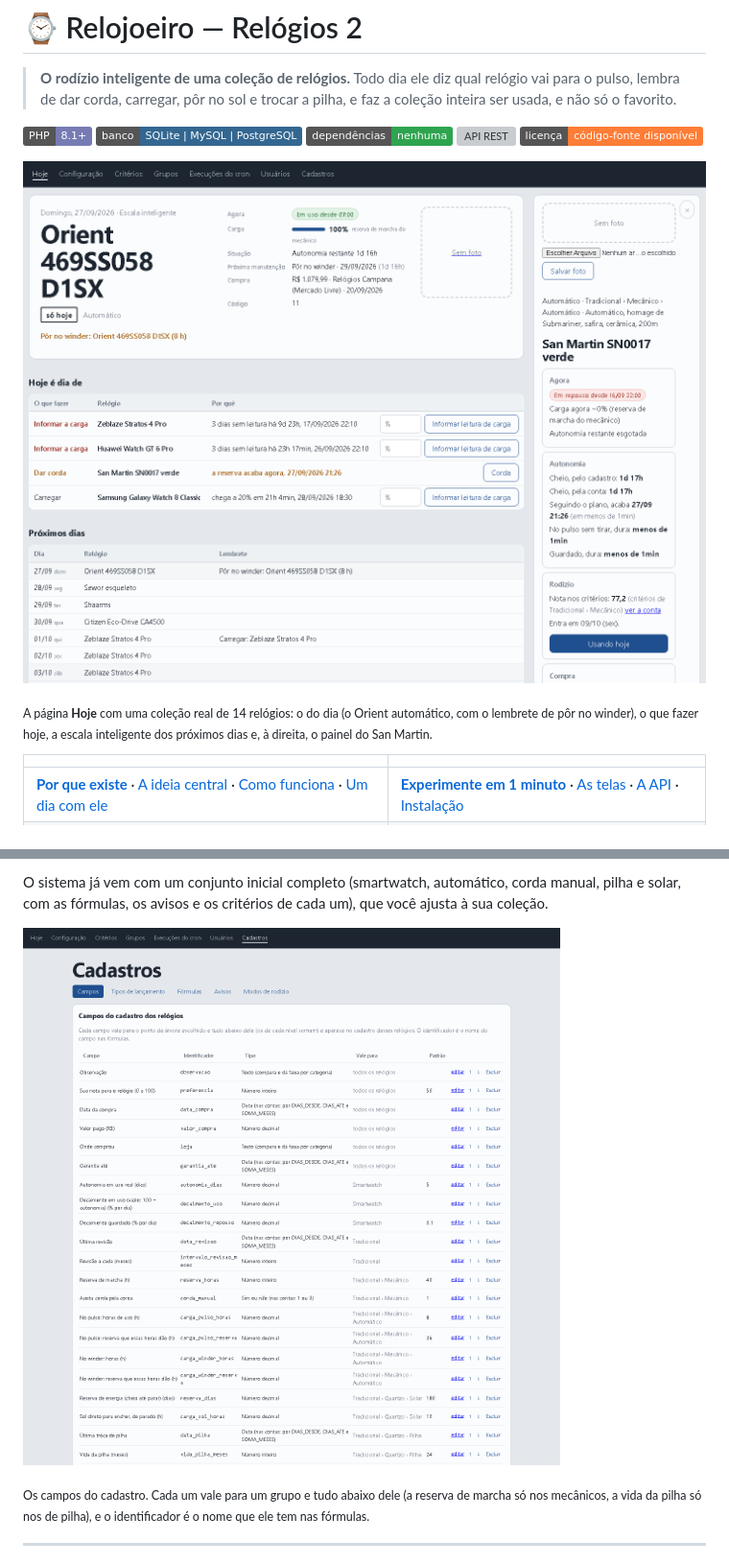
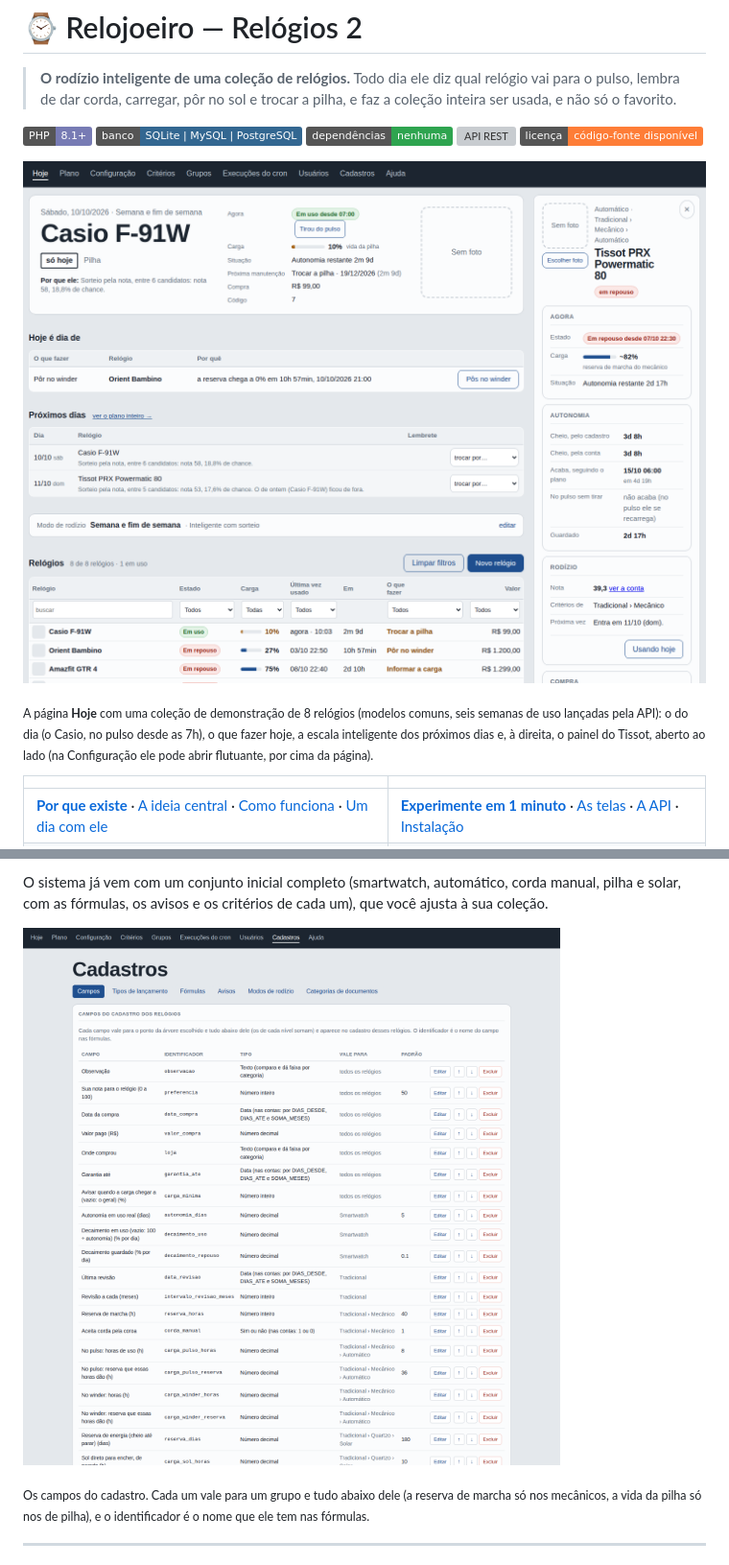
Before and after one commit to Challado/relojoeiro, a Markdown page: README.md, 2 parts joined by grey strips. Shown at 96% size. Drawn GitHub-style; pictures changed too: docs/telas/cadastros.png, docs/telas/hoje.png; badges without logos; grey boxes are pictures that could not be loaded.

```diff
--- a/README.md
+++ b/README.md
@@ -11,8 +11,9 @@
 
 ![A página Hoje: o relógio do dia, o que fazer hoje, a escala dos próximos dias e o painel de um relógio](docs/telas/hoje.png)
 
-<sub>A página **Hoje** com uma coleção real de 14 relógios: o do dia (o Orient automático, com o lembrete de pôr no winder), o
-que fazer hoje, a escala inteligente dos próximos dias e, à direita, o painel do San Martin.</sub>
+<sub>A página **Hoje** com uma coleção de demonstração de 8 relógios (modelos comuns, seis semanas de uso lançadas pela API): o
+do dia (o Casio, no pulso desde as 7h), o que fazer hoje, a escala inteligente dos próximos dias e, à direita, o painel do
+Tissot, aberto ao lado (na Configuração ele pode abrir flutuante, por cima da página).</sub>
 
 | | |
 |---|---|
```
Also changed, not shown: testes/README.md (+4 -0 lines), docs/telas/celular.png, docs/telas/colecao.png, docs/telas/historico.png, 1 other file.
